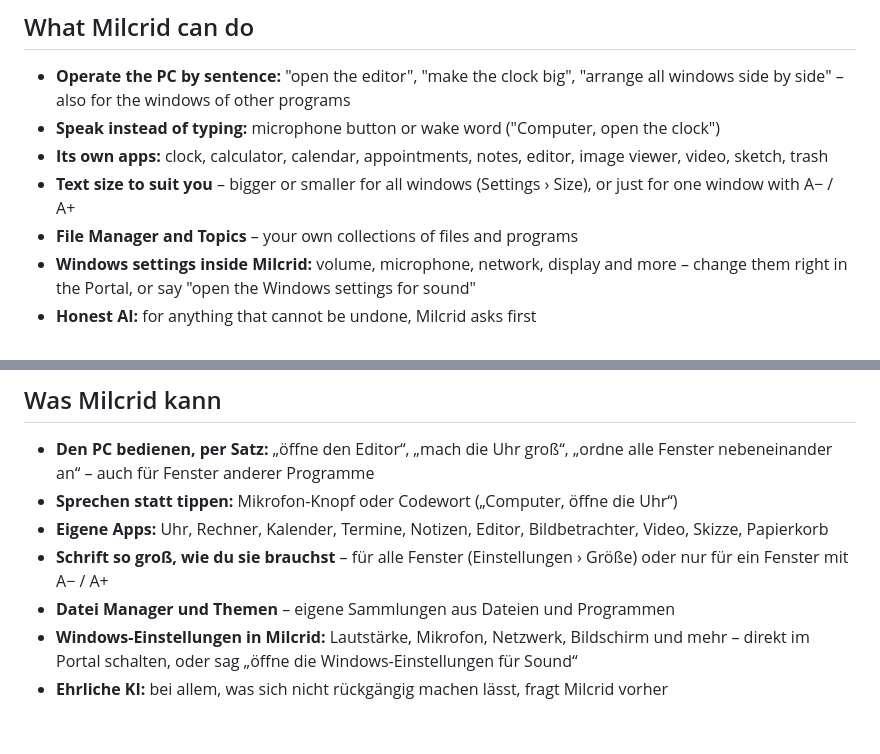
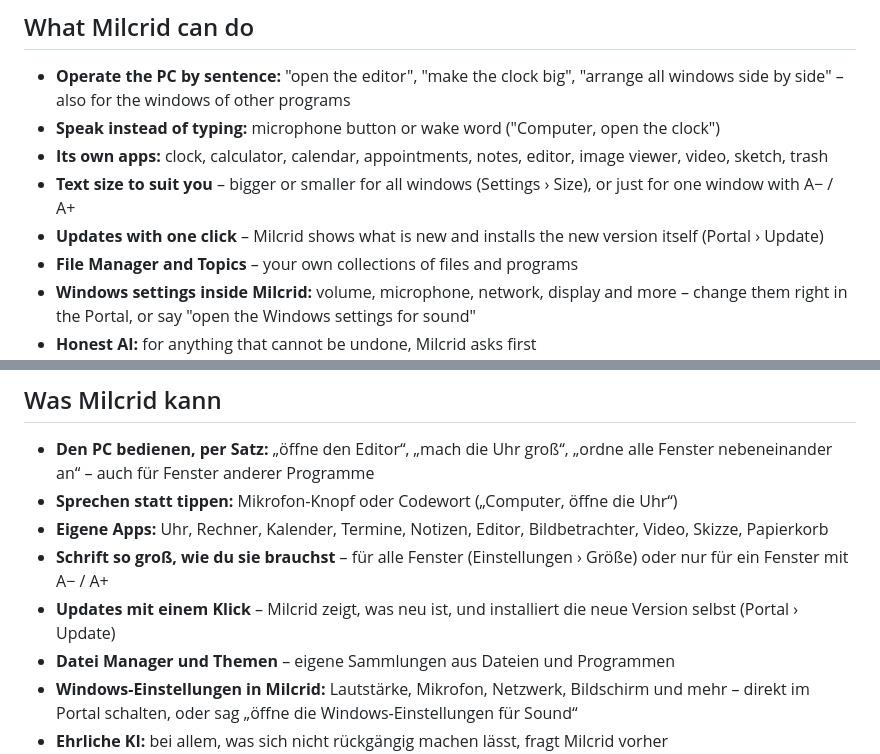
Before and after one commit to kdshpger-png/Milcrid, a Markdown page: README.md, 2 parts joined by grey strips. Drawn GitHub-style; blank space fills up the shorter version.

Commit message:
README: updates with one click in 'What Milcrid can do', English and German

```diff
--- a/README.md
+++ b/README.md
@@ -44,6 +44,7 @@ The step-by-step guide: **[INSTALL-WINDOWS.md](INSTALL-WINDOWS.md)**.
 - **Speak instead of typing:** microphone button or wake word ("Computer, open the clock")
 - **Its own apps:** clock, calculator, calendar, appointments, notes, editor, image viewer, video, sketch, trash
 - **Text size to suit you** – bigger or smaller for all windows (Settings › Size), or just for one window with A− / A+
+- **Updates with one click** – Milcrid shows what is new and installs the new version itself (Portal › Update)
 - **File Manager and Topics** – your own collections of files and programs
 - **Windows settings inside Milcrid:** volume, microphone, network, display and more – change them right in the
   Portal, or say "open the Windows settings for sound"
@@ -127,6 +128,7 @@ Die Anleitung Schritt für Schritt: **[INSTALL-WINDOWS.md](INSTALL-WINDOWS.md)**
 - **Sprechen statt tippen:** Mikrofon-Knopf oder Codewort („Computer, öffne die Uhr“)
 - **Eigene Apps:** Uhr, Rechner, Kalender, Termine, Notizen, Editor, Bildbetrachter, Video, Skizze, Papierkorb
 - **Schrift so groß, wie du sie brauchst** – für alle Fenster (Einstellungen › Größe) oder nur für ein Fenster mit A− / A+
+- **Updates mit einem Klick** – Milcrid zeigt, was neu ist, und installiert die neue Version selbst (Portal › Update)
 - **Datei Manager und Themen** – eigene Sammlungen aus Dateien und Programmen
 - **Windows-Einstellungen in Milcrid:** Lautstärke, Mikrofon, Netzwerk, Bildschirm und mehr – direkt im Portal
   schalten, oder sag „öffne die Windows-Einstellungen für Sound“
```
